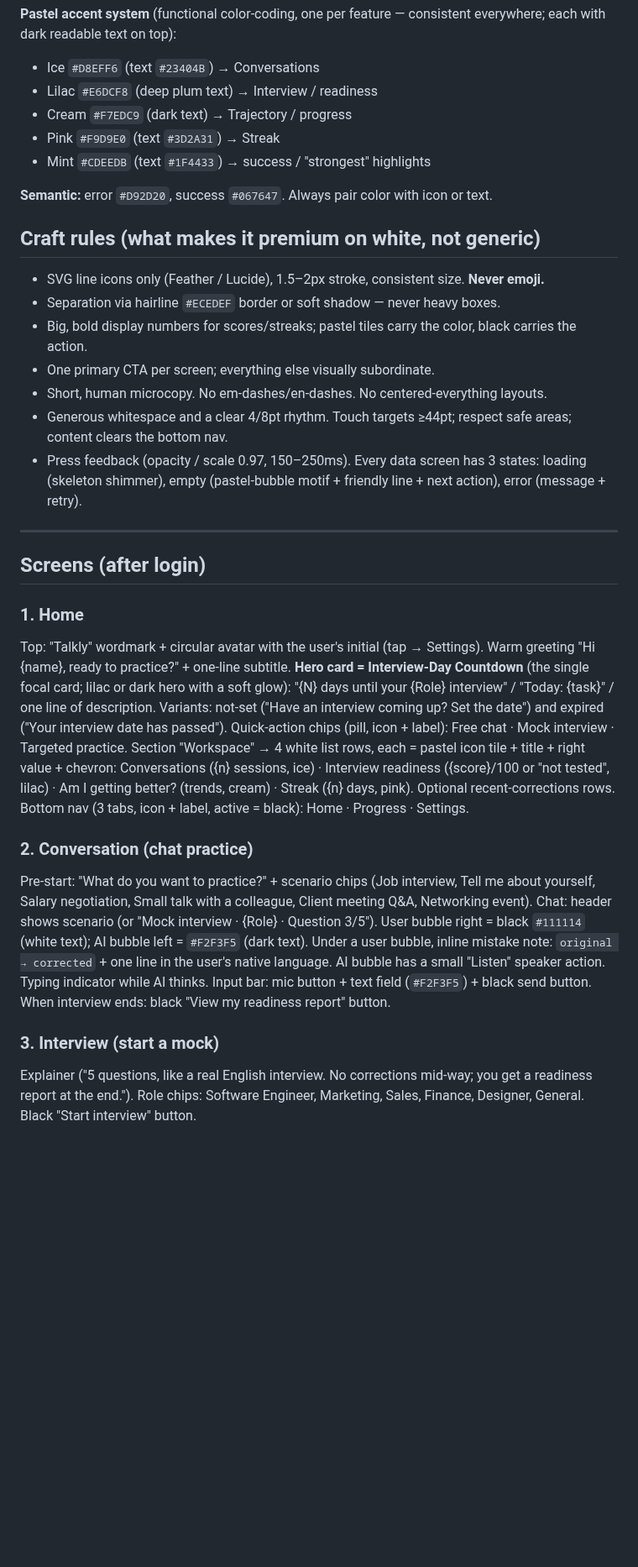
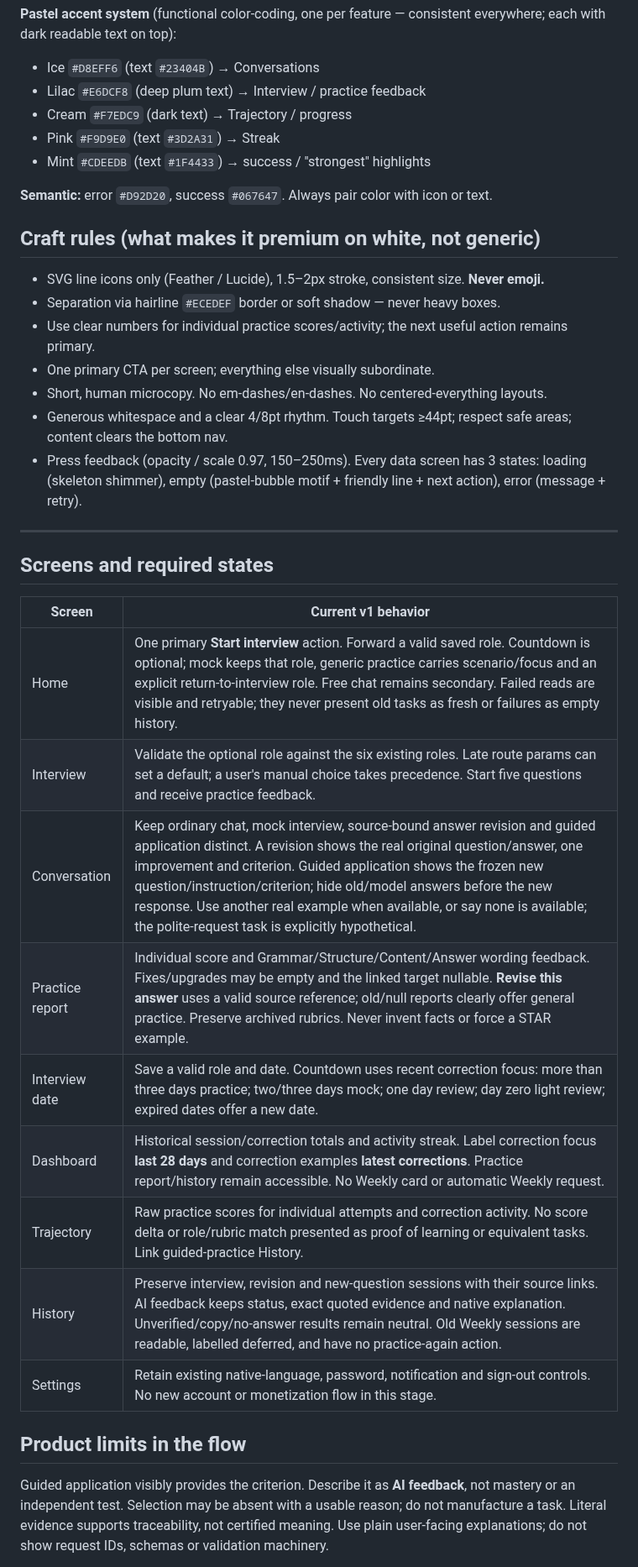
Before and after one commit to lixfeyzen/talkly, a Markdown page: docs/DESIGN-BRIEF.md, the part around one of its changes. Shown at 84% size. Rendered like a GitHub page; blank space fills up the shorter version.

```diff
--- a/docs/DESIGN-BRIEF.md
+++ b/docs/DESIGN-BRIEF.md
@@ -65,7 +51,7 @@ Primary buttons are **solid black pills** with white text. Reuse this identity:
 **Pastel accent system** (functional color-coding, one per feature — consistent
 everywhere; each with dark readable text on top):
 - Ice `#D8EFF6` (text `#23404B`) → Conversations
-- Lilac `#E6DCF8` (deep plum text) → Interview / readiness
+- Lilac `#E6DCF8` (deep plum text) → Interview / practice feedback
 - Cream `#F7EDC9` (dark text) → Trajectory / progress
 - Pink `#F9D9E0` (text `#3D2A31`) → Streak
 - Mint `#CDEEDB` (text `#1F4433`) → success / "strongest" highlights
@@ -75,7 +61,7 @@ everywhere; each with dark readable text on top):
 ## Craft rules (what makes it premium on white, not generic)
 - SVG line icons only (Feather / Lucide), 1.5–2px stroke, consistent size. **Never emoji.**
 - Separation via hairline `#ECEDEF` border or soft shadow — never heavy boxes.
-- Big, bold display numbers for scores/streaks; pastel tiles carry the color, black carries the action.
+- Use clear numbers for individual practice scores/activity; the next useful action remains primary.
 - One primary CTA per screen; everything else visually subordinate.
 - Short, human microcopy. No em-dashes/en-dashes. No centered-everything layouts.
 - Generous whitespace and a clear 4/8pt rhythm. Touch targets ≥44pt; respect safe areas; content clears the bottom nav.
@@ -84,35 +70,24 @@ everywhere; each with dark readable text on top):
 
 ---
 
-## Screens (after login)
+## Screens and required states
 
-### 1. Home
-Top: "Talkly" wordmark + circular avatar with the user's initial (tap → Settings).
-Warm greeting "Hi {name}, ready to practice?" + one-line subtitle.
-**Hero card = Interview-Day Countdown** (the single focal card; lilac or dark hero
-with a soft glow): "{N} days until your {Role} interview" / "Today: {task}" / one
-line of description. Variants: not-set ("Have an interview coming up? Set the
-date") and expired ("Your interview date has passed").
-Quick-action chips (pill, icon + label): Free chat · Mock interview · Targeted practice.
-Section "Workspace" → 4 white list rows, each = pastel icon tile + title + right
-value + chevron: Conversations ({n} sessions, ice) · Interview readiness
-({score}/100 or "not tested", lilac) · Am I getting better? (trends, cream) ·
-Streak ({n} days, pink). Optional recent-corrections rows.
-Bottom nav (3 tabs, icon + label, active = black): Home · Progress · Settings.
+| Screen | Current v1 behavior |
+|---|---|
+| Home | One primary **Start interview** action. Forward a valid saved role. Countdown is optional; mock keeps that role, generic practice carries scenario/focus and an explicit return-to-interview role. Free chat remains secondary. Failed reads are visible and retryable; they never present old tasks as fresh or failures as empty history. |
+| Interview | Validate the optional role against the six existing roles. Late route params can set a default; a user's manual choice takes precedence. Start five questions and receive practice feedback. |
+| Conversation | Keep ordinary chat, mock interview, source-bound answer revision and guided application distinct. A revision shows the real original question/answer, one improvement and criterion. Guided application shows the frozen new question/instruction/criterion; hide old/model answers before the new response. Use another real example when available, or say none is available; the polite-request task is explicitly hypothetical. |
+| Practice report | Individual score and Grammar/Structure/Content/Answer wording feedback. Fixes/upgrades may be empty and the linked target nullable. **Revise this answer** uses a valid source reference; old/null reports clearly offer general practice. Preserve archived rubrics. Never invent facts or force a STAR example. |
+| Interview date | Save a valid role and date. Countdown uses recent correction focus: more than three days practice; two/three days mock; one day review; day zero light review; expired dates offer a new date. |
+| Dashboard | Historical session/correction totals and activity streak. Label correction focus **last 28 days** and correction examples **latest corrections**. Practice report/history remain accessible. No Weekly card or automatic Weekly request. |
+| Trajectory | Raw practice scores for individual attempts and correction activity. No score delta or role/rubric match presented as proof of learning or equivalent tasks. Link guided-practice History. |
+| History | Preserve interview, revision and new-question sessions with their source links. AI feedback keeps status, exact quoted evidence and native explanation. Unverified/copy/no-answer results remain neutral. Old Weekly sessions are readable, labelled deferred, and have no practice-again action. |
+| Settings | Retain existing native-language, password, notification and sign-out controls. No new account or monetization flow in this stage. |
 
-### 2. Conversation (chat practice)
-Pre-start: "What do you want to practice?" + scenario chips (Job interview, Tell
-me about yourself, Salary negotiation, Small talk with a colleague, Client meeting
-Q&A, Networking event).
-Chat: header shows scenario (or "Mock interview · {Role} · Question 3/5"). User
-bubble right = black `#111114` (white text); AI bubble left = `#F2F3F5` (dark
-text). Under a user bubble, inline mistake note: `original → corrected` + one line
-in the user's native language. AI bubble has a small "Listen" speaker action.
-Typing indicator while AI thinks. Input bar: mic button + text field (`#F2F3F5`) +
-black send button. When interview ends: black "View my readiness report" button.
+## Product limits in the flow
 
-### 3. Interview (start a mock)
-Explainer ("5 questions, like a real English interview. No corrections mid-way;
-you get a readiness report at the end."). Role chips: Software Engineer, Marketing,
-Sales, Finance, Designer, General. Black "Start interview" button.
+Guided application visibly provides the criterion. Describe it as **AI feedback**,
+not mastery or an independent test. Selection may be absent with a usable reason;
+do not manufacture a task. Literal evidence supports traceability, not certified meaning.
+Use plain user-facing explanations; do not show request IDs, schemas or validation machinery.
 
```
Also changed, not shown: other parts of docs/DESIGN-BRIEF.md (+23 -63 lines), README.md (+30 -21 lines), docs/PROJECT-NOTES.md (+45 -2 lines).
